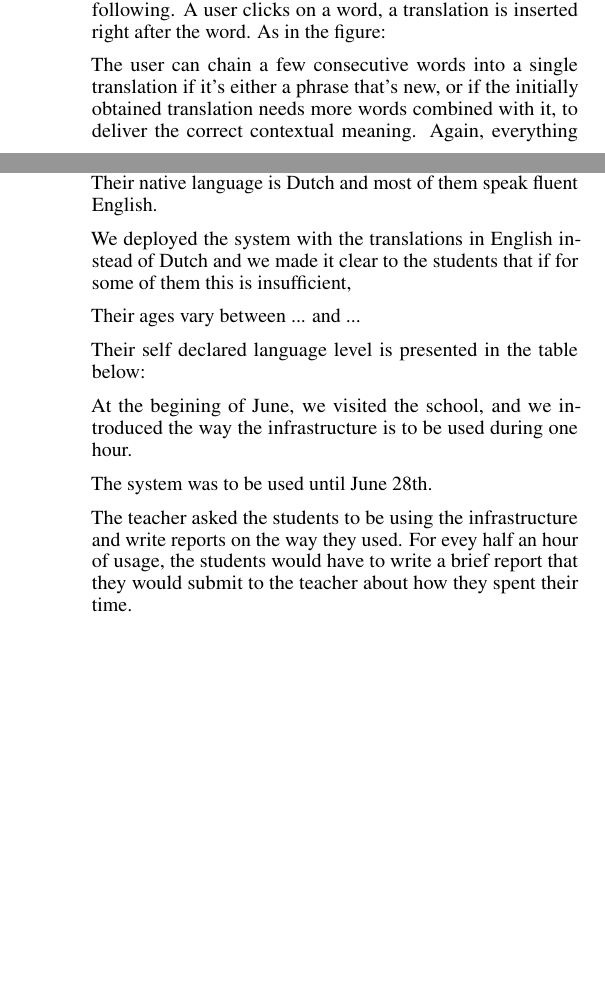
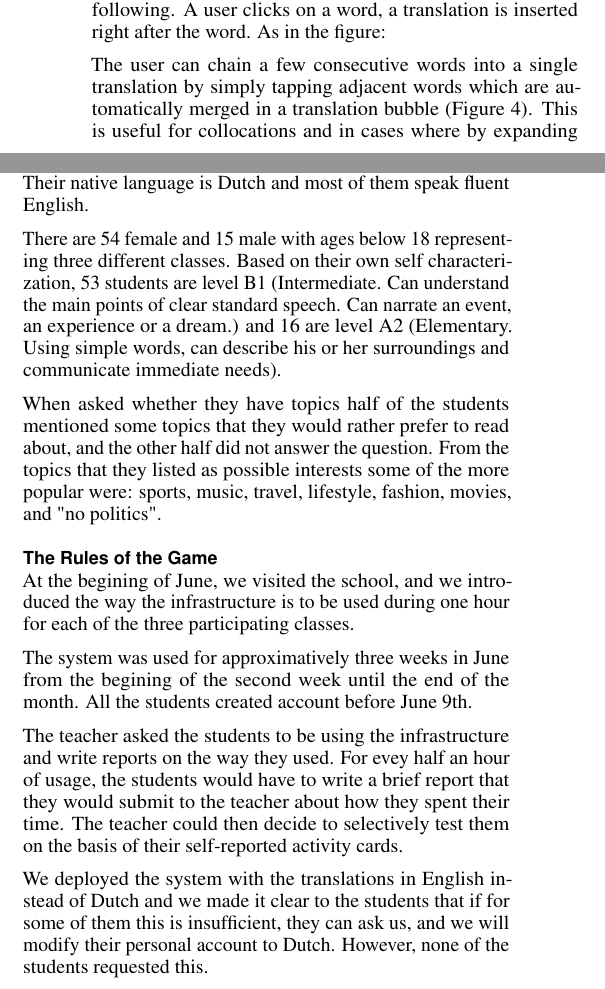
Before and after one commit to zeeguu/CHI18-Paper, a LaTeX document (paper.tex, which reads demographics.tex, system.tex): two parts of the columns of pages 2 and 4 of 7 before the commit and two parts of the columns of pages 2 and 3 of 6 after it, joined at a grey line, cut so that both start at the same text, the shorter picture padded with empty space. Compiled offline with pdfLaTeX; a LaTeX package or settings file that is missing is left out.

Commit message:
cleaned up a bit the demographics section

```diff
--- a/demographics.tex
+++ b/demographics.tex
@@ -6,16 +7,27 @@
 The population that we tested our infrastructure with represent \stcnt highschool students from Groningen in the Netherlands. Their native language is Dutch and most of them speak fluent English.
 
-We deployed the system with the translations in English instead of Dutch and we made it clear to the students that if for some of them this is insufficient,
 
-Their ages vary between ... and ...
+There are 54 female and 15 male with ages below 18 representing three different classes. Based on their own self characterization, 53 students are level B1 (Intermediate. Can understand the main points of clear standard speech. Can narrate an event, an experience or a dream.) and 16 are level A2 (Elementary. Using simple words, can describe his or her surroundings and communicate immediate needs).
 
-Their self declared language level is presented in the table below:
+
+When asked whether they have topics half of the students mentioned some topics that they would rather prefer to read about, and the other half did not answer the question. From the topics that they listed as possible interests some of the more popular were: sports, music, travel, lifestyle, fashion, movies, and "no politics".
+
+
+\subsection {The Rules of the Game}
 
 At the begining of June, we visited the school, and we introduced the
-way the infrastructure is to be used during one hour.
+way the infrastructure is to be used during one hour for each of the three participating classes.
 
-The system was to be used until June 28th.
 
-The teacher asked the students to be using the infrastructure and write reports on the way they used. For evey half an hour of usage, the students would have to write a brief report that they would submit to the teacher about how they spent their time.
+The system was used for approximatively three weeks in June from the begining of the second week until the end of the month. All the students created account before June 9th.
+
+The teacher asked the students to be using the infrastructure and write reports on the way they used. For evey half an hour of usage, the students would have to write a brief report that they would submit to the teacher about how they spent their time. The teacher could then decide to selectively test them on the basis of their self-reported activity cards.
+
+We deployed the system with the translations in English instead of Dutch and we made it clear to the students that if for some of them this is insufficient, they can ask us, and we will modify their personal account to Dutch. However, none of the students requested this.
+
+
+
+
+
 
 % To talk to Nienke about the other types of analysis we can do on this data
--- a/system.tex
+++ b/system.tex
@@ -66,4 +66,4 @@ A user clicks on a word, a translation is inserted right after the word. As in t
 \end{figure}
 
-The user can chain a few consecutive words into a single translation if it’s either a phrase that’s new, or if the initially obtained translation needs more words combined with it, to deliver the correct contextual meaning. Again, everything works by tapping the words, as consecutive words will be automati- cally merged into a ’translation bubble’, unifying the entire interaction mode to simple taps on the words (Figure 3). Moreover, this minimalistic interaction model serves another purpose - it is easy to use for words and phrases, but it discourages users to translate entire sentences or even paragraphs, following McCarthy’s [1] idea presented before - extensive reading should discourage intensive use of translations.
+The user can chain a few consecutive words into a single translation by simply tapping adjacent words which are automatically merged in a translation bubble (Figure \ref{fig:translation_extension}). This is useful for collocations and in cases where by expanding the translated set of words the precision of the translation increases.
 
```
Also changed, not shown: demographics.tex (3 more changed lines), system.tex (6 more changed lines).
